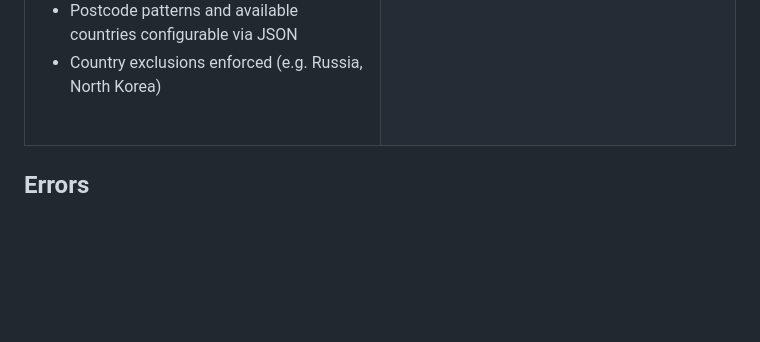
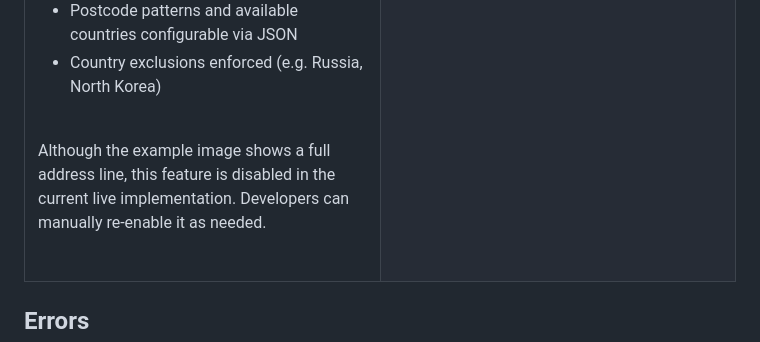
Before and after one commit to gubrus50/django5-tutorial, a Markdown page: README.md, the part around the change. Rendered like a GitHub page; blank space fills up the shorter version.

```diff
--- a/README.md
+++ b/README.md
@@ -158,6 +158,8 @@
         <li>Country exclusions enforced (e.g. Russia, North Korea)</li>
       </ul>
       <br>
+      <p>Although the example image shows a full address line, this feature is disabled in the current live implementation. Developers can manually re-enable it as needed.</p>
+      <br>
     </td>
     <td width="50%"><img src="https://github.com/gubrus50/django5-tutorial/blob/main/screenshots/animated/payments.webp"></td>
   </tr>
```
